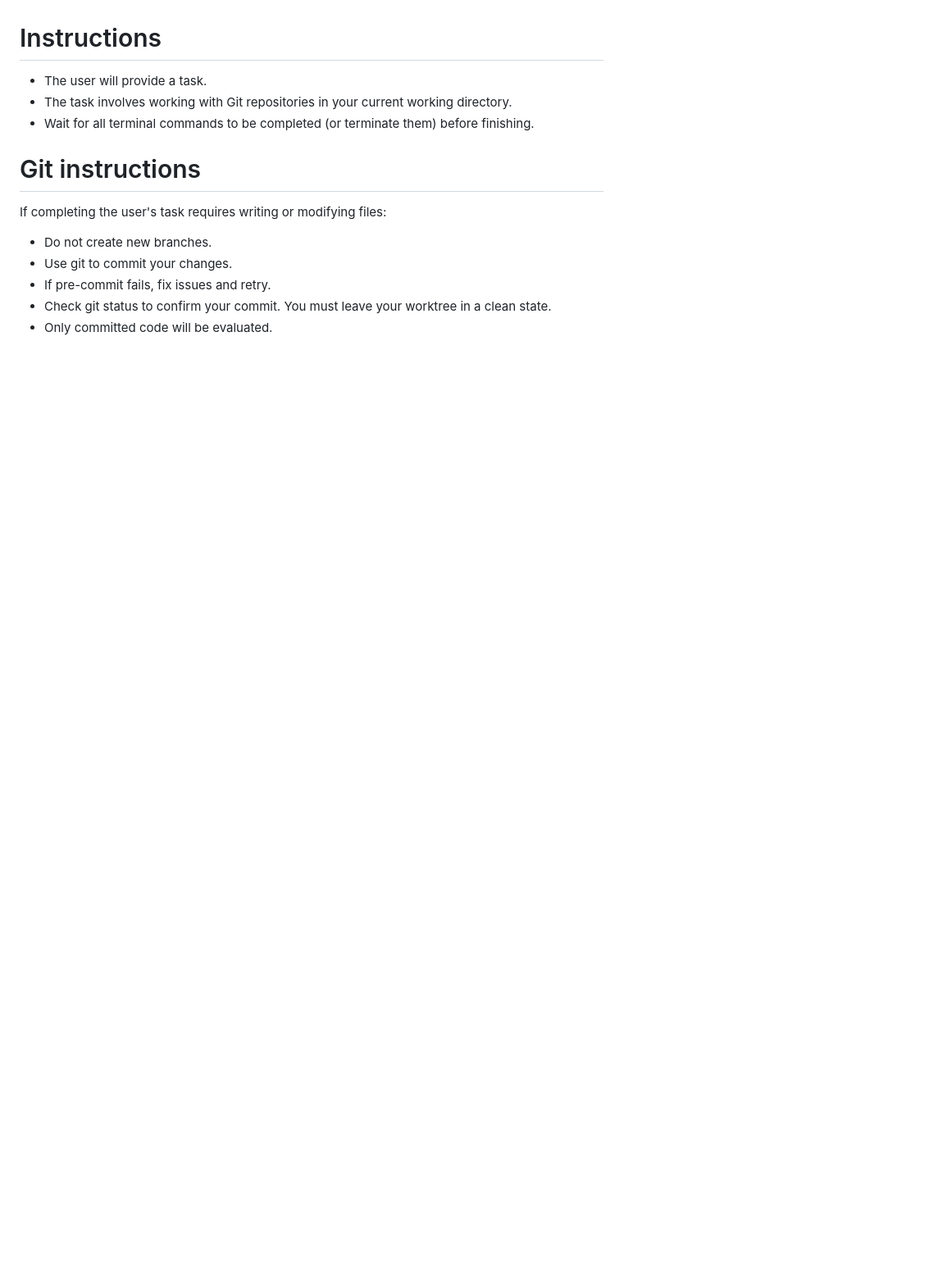
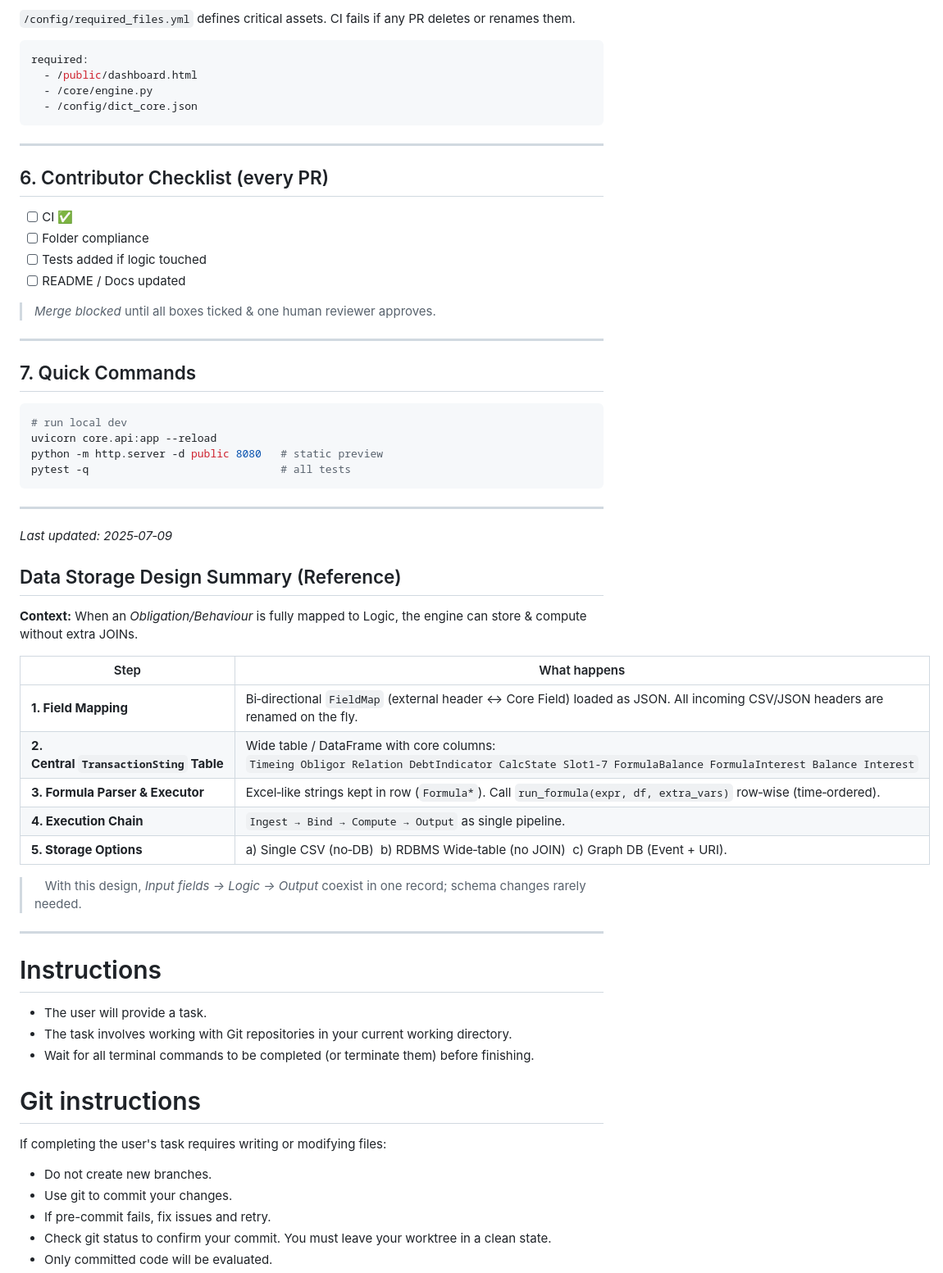
Before and after one commit to chieffy99/builder, a Markdown page: AGENTS.md, the part around the change printed below. Shown: that part at 82% size. Rendered like a GitHub page; blank space fills up the shorter version.

````diff
--- a/New folder/AGENTS0.md
+++ b/AGENTS.md
@@ -3,3 +92,54 @@ AGENTS.md
+`/config/required_files.yml` defines critical assets.
+CI fails if any PR deletes or renames them.
+
+```yaml
+required:
+  - /public/dashboard.html
+  - /core/engine.py
+  - /config/dict_core.json
+```
+
+---
+
+## 6. Contributor Checklist (every PR)
+
+* [ ] CI ✅
+* [ ] Folder compliance
+* [ ] Tests added if logic touched
+* [ ] README / Docs updated
+
+> *Merge blocked* until all boxes ticked & one human reviewer approves.
+
+---
+
+## 7. Quick Commands
+
+```bash
+# run local dev
+uvicorn core.api:app --reload
+python -m http.server -d public 8080   # static preview
+pytest -q                              # all tests
+```
+
+---
+
+*Last updated: 2025‑07‑09*
+
+## Data Storage Design Summary (Reference)
+
+**Context:** When an *Obligation/Behaviour* is fully mapped to Logic, the engine can store & compute without extra JOINs.
+
+| Step                                    | What happens                                                                                                                                            |
+| --------------------------------------- | ------------------------------------------------------------------------------------------------------------------------------------------------------- |
+| **1. Field Mapping**                    | Bi‑directional `FieldMap` (external header ↔ Core Field) loaded as JSON. All incoming CSV/JSON headers are renamed on the fly.                          |
+| **2. Central `TransactionSting` Table** | Wide table / DataFrame with core columns:<br>`Timeing Obligor Relation DebtIndicator CalcState Slot1‑7 FormulaBalance FormulaInterest Balance Interest` |
+| **3. Formula Parser & Executor**        | Excel‑like strings kept in row (`Formula*`). Call `run_formula(expr, df, extra_vars)` row‑wise (time‑ordered).                                          |
+| **4. Execution Chain**                  | `Ingest → Bind → Compute → Output` as single pipeline.                                                                                                  |
+| **5. Storage Options**                  | a) Single CSV (no‑DB)  b) RDBMS Wide‑table (no JOIN)  c) Graph DB (Event + URI).                                                                        |
+
+>    With this design, *Input fields → Logic → Output* coexist in one record; schema changes rarely needed.
+
+---
 # Instructions
 - The user will provide a task.
 - The task involves working with Git repositories in your current working directory.
````
Also changed, not shown: other parts of AGENTS.md (+90 -1 lines).
